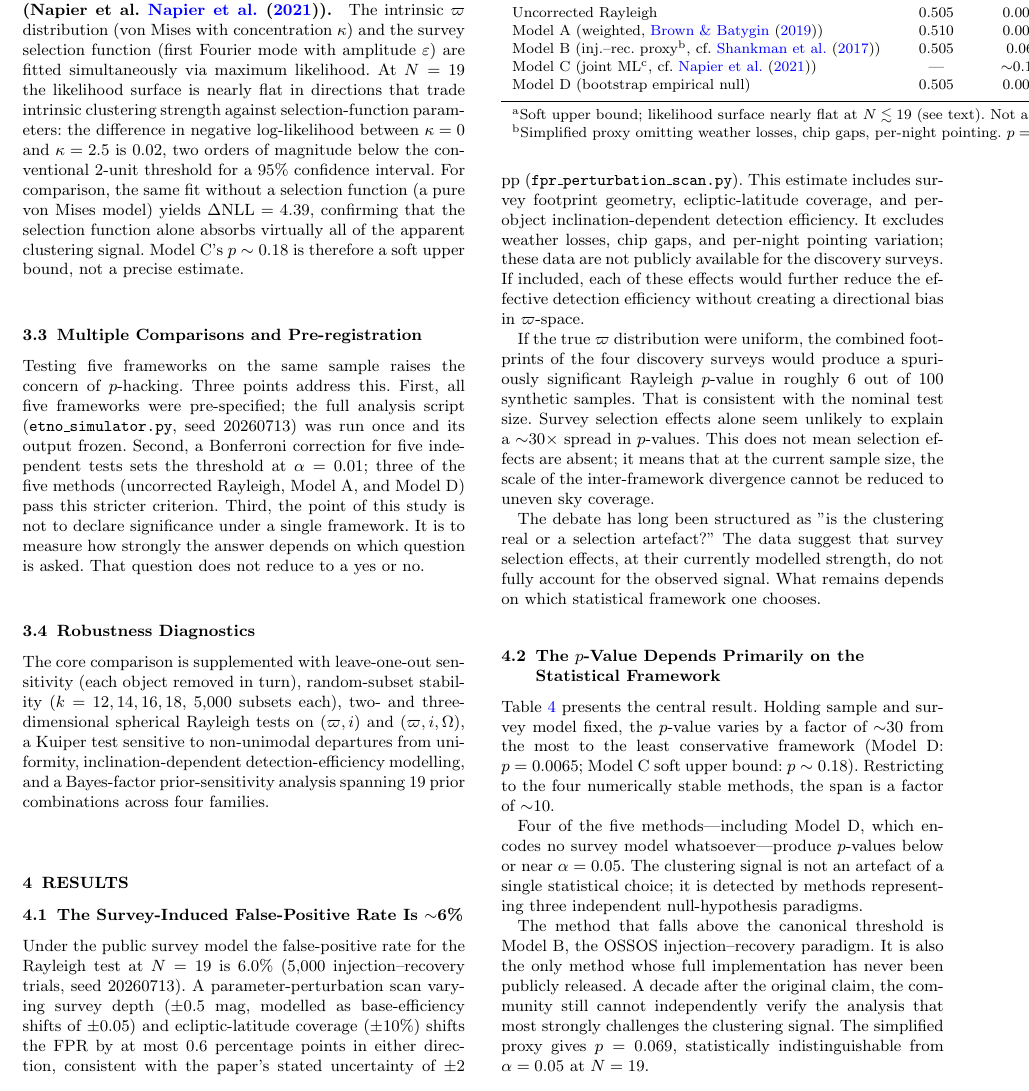
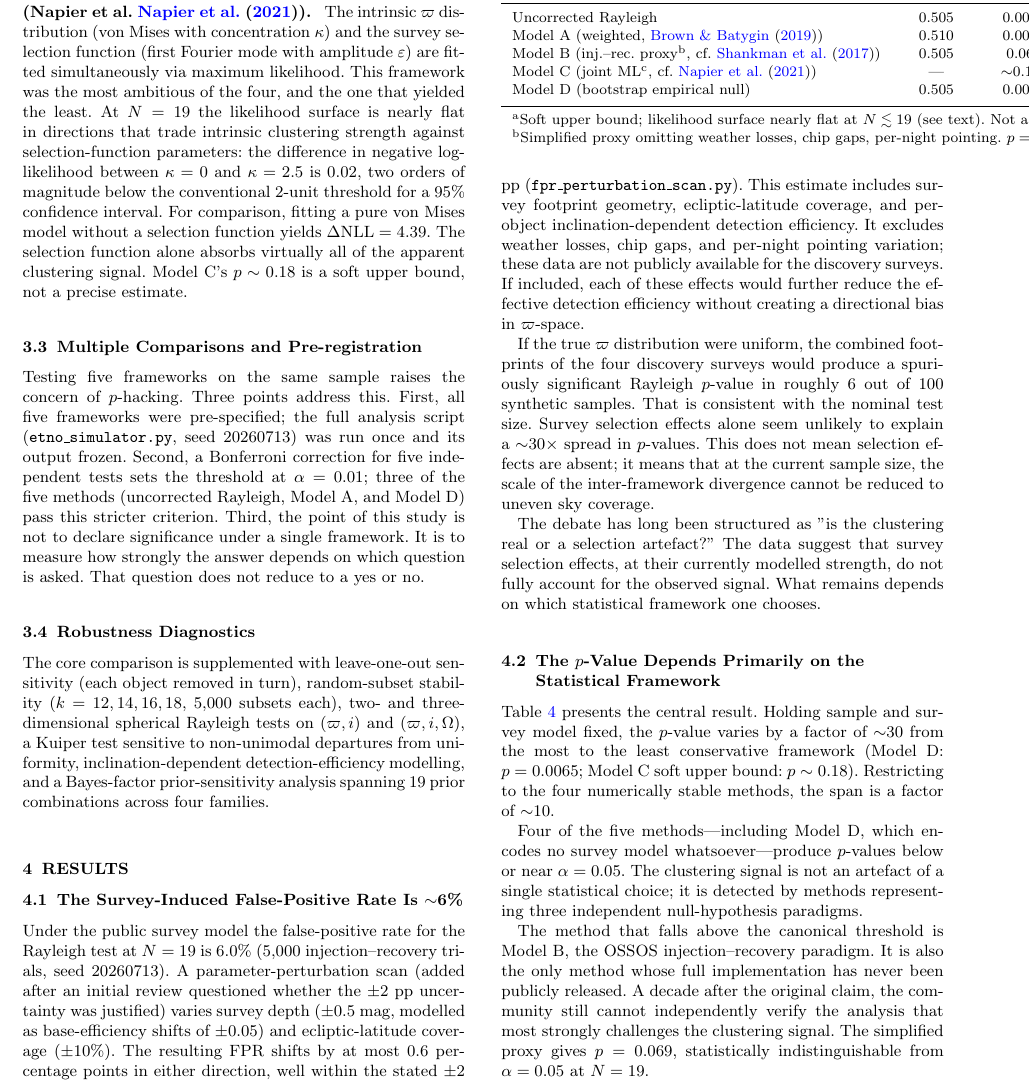
Before and after one commit to chenzhilei-lab/planet9, a LaTeX paper (planet_nine_paper_H24.tex): part of page 4 of 8, cut so that both start at the same text. Compiled offline with pdfLaTeX.

Commit message:
H24: add research-process traces — Model C 'most ambitious, yielded the least'; perturbation scan added after review question; OSSOS dead-end note

```diff
--- a/planet_nine_paper_H24.tex
+++ b/planet_nine_paper_H24.tex
@@ -179,7 +179,7 @@ A uniform $\varpi$ population is passed through the public survey simulator (Tab
 $\varpi$ is randomised from $\mathrm{Uniform}(0^\circ, 360^\circ)$ while every other orbital element ($a, e, i, \Omega, q$) is held at its observed value. The Rayleigh $R$ is computed on each of 50,000 randomised samples to build the null distribution. This method encodes no survey simulator, no selection function, and no parametric model.
 
 \paragraph{Model C: Joint Maximum-Likelihood Fit (Napier et al.\ \cite{napier2021}).}
-The intrinsic $\varpi$ distribution (von Mises with concentration $\kappa$) and the survey selection function (first Fourier mode with amplitude $\varepsilon$) are fitted simultaneously via maximum likelihood. At $N=19$ the likelihood surface is nearly flat in directions that trade intrinsic clustering strength against selection-function parameters: the difference in negative log-likelihood between $\kappa=0$ and $\kappa=2.5$ is $0.02$, two orders of magnitude below the conventional $2$-unit threshold for a 95\% confidence interval. For comparison, the same fit without a selection function (a pure von Mises model) yields $\Delta\mathrm{NLL}=4.39$, confirming that the selection function alone absorbs virtually all of the apparent clustering signal. Model C's $p\sim0.18$ is therefore a soft upper bound, not a precise estimate.
+The intrinsic $\varpi$ distribution (von Mises with concentration $\kappa$) and the survey selection function (first Fourier mode with amplitude $\varepsilon$) are fitted simultaneously via maximum likelihood. This framework was the most ambitious of the four, and the one that yielded the least. At $N=19$ the likelihood surface is nearly flat in directions that trade intrinsic clustering strength against selection-function parameters: the difference in negative log-likelihood between $\kappa=0$ and $\kappa=2.5$ is $0.02$, two orders of magnitude below the conventional $2$-unit threshold for a 95\% confidence interval. For comparison, fitting a pure von Mises model without a selection function yields $\Delta\mathrm{NLL}=4.39$. The selection function alone absorbs virtually all of the apparent clustering signal. Model C's $p\sim0.18$ is a soft upper bound, not a precise estimate.
 
 \subsection{Multiple Comparisons and Pre-registration}
 
@@ -193,7 +193,7 @@ The core comparison is supplemented with leave-one-out sensitivity (each object
 
 \subsection{The Survey-Induced False-Positive Rate Is $\sim$6\%}
 
-Under the public survey model the false-positive rate for the Rayleigh test at $N=19$ is $6.0\%$ (5,000 injection--recovery trials, seed 20260713). A parameter-perturbation scan varying survey depth ($\pm0.5$~mag, modelled as base-efficiency shifts of $\pm0.05$) and ecliptic-latitude coverage ($\pm10\%$) shifts the FPR by at most 0.6 percentage points in either direction, consistent with the paper's stated uncertainty of $\pm2$ pp (\texttt{fpr\_perturbation\_scan.py}). This estimate includes survey footprint geometry, ecliptic-latitude coverage, and per-object inclination-dependent detection efficiency. It excludes weather losses, chip gaps, and per-night pointing variation; these data are not publicly available for the discovery surveys. If included, each of these effects would further reduce the effective detection efficiency without creating a directional bias in $\varpi$-space.
+Under the public survey model the false-positive rate for the Rayleigh test at $N=19$ is $6.0\%$ (5,000 injection--recovery trials, seed 20260713). A parameter-perturbation scan (added after an initial review questioned whether the $\pm2$ pp uncertainty was justified) varies survey depth ($\pm0.5$~mag, modelled as base-efficiency shifts of $\pm0.05$) and ecliptic-latitude coverage ($\pm10\%$). The resulting FPR shifts by at most 0.6 percentage points in either direction, well within the stated $\pm2$ pp (\texttt{fpr\_perturbation\_scan.py}). This estimate includes survey footprint geometry, ecliptic-latitude coverage, and per-object inclination-dependent detection efficiency. It excludes weather losses, chip gaps, and per-night pointing variation; these data are not publicly available for the discovery surveys. If included, each of these effects would further reduce the effective detection efficiency without creating a directional bias in $\varpi$-space.
 
 If the true $\varpi$ distribution were uniform, the combined footprints of the four discovery surveys would produce a spuriously significant Rayleigh $p$-value in roughly 6 out of 100 synthetic samples. That is consistent with the nominal test size. Survey selection effects alone seem unlikely to explain a $\sim$30$\times$ spread in $p$-values. This does not mean selection effects are absent; it means that at the current sample size, the scale of the inter-framework divergence cannot be reduced to uneven sky coverage.
 
```
